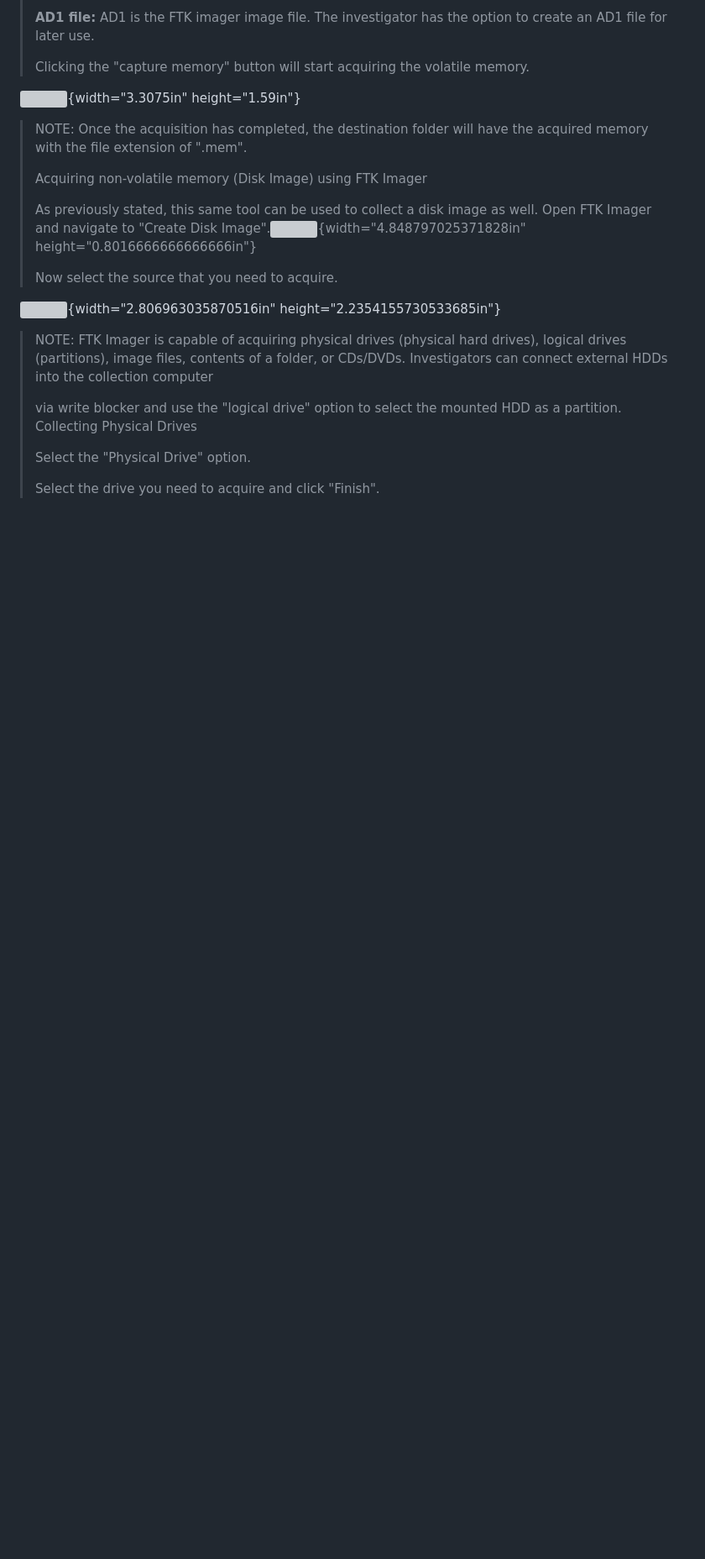
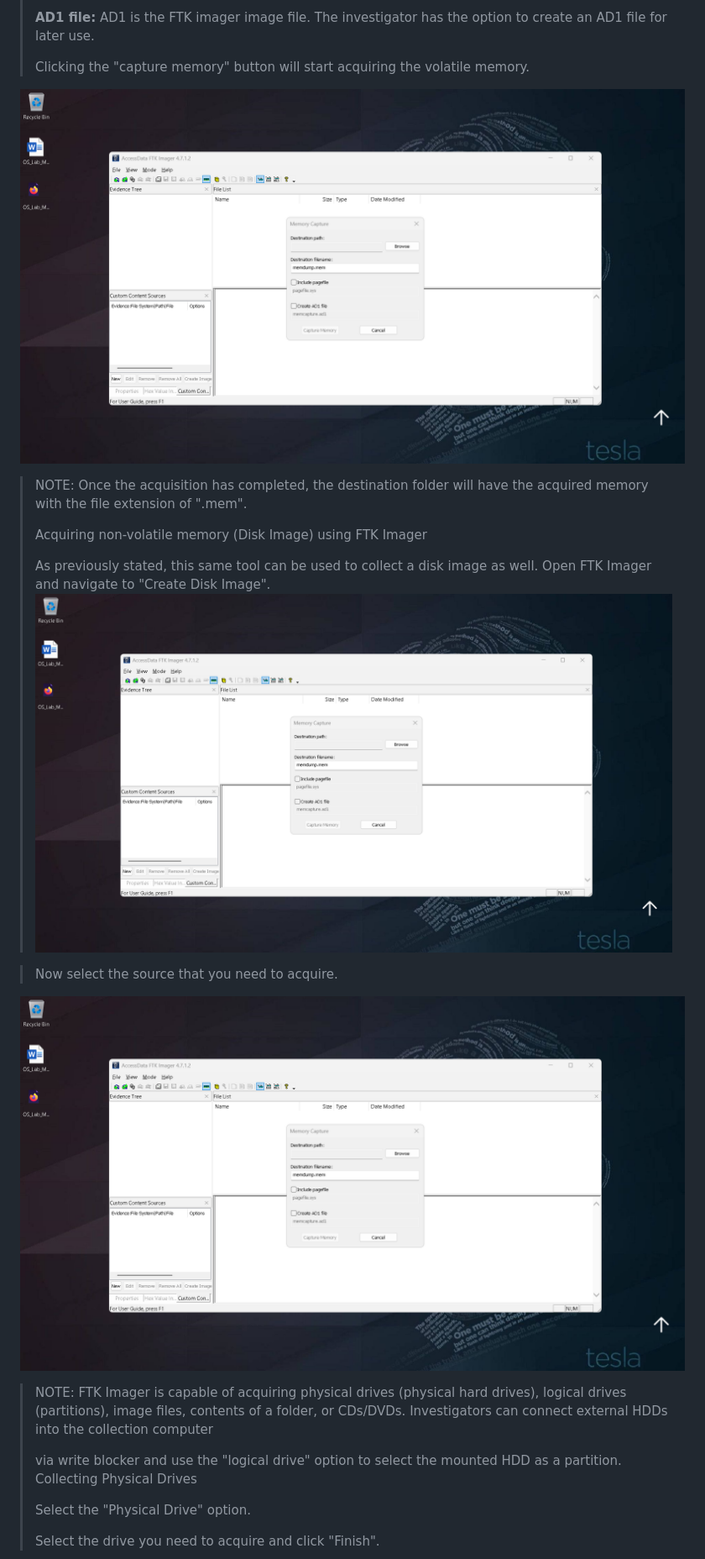
Before and after one commit to 99230041189/Lab_Exercise, a Markdown page: Ex_No_1_FTK_Markdown_Package/exp1.md, the part around one of its changes. Shown at 84% size. Drawn GitHub-style; blank space fills up the shorter version; grey boxes are pictures that could not be loaded.

```diff
--- a/Ex_No_1_FTK_Markdown_Package/exp1.md
+++ b/Ex_No_1_FTK_Markdown_Package/exp1.md
@@ -79,7 +78,7 @@ Acquiring volatile memory using FTK Imager
 > Clicking the "capture memory" button will start acquiring the volatile
 > memory.
 
-![](media/image5.jpg){width="3.3075in" height="1.59in"}
+![Image 1](Images/1.jpg)
 
 > NOTE: Once the acquisition has completed, the destination folder will
 > have the acquired memory with the file extension of ".mem".
@@ -88,13 +87,13 @@ Acquiring volatile memory using FTK Imager
 >
 > As previously stated, this same tool can be used to collect a disk
 > image as well. Open FTK Imager and navigate to "Create Disk
-> Image".![](media/image2.jpg){width="4.848797025371828in"
-> height="0.8016666666666666in"}
+> Image".![Image 1](Images/1.jpg)
+
 >
 > Now select the source that you need to acquire.
 
-![](media/image1.jpg){width="2.806963035870516in"
-height="2.2354155730533685in"}
+![Image 1](Images/1.jpg)
+
 
 > NOTE: FTK Imager is capable of acquiring physical drives (physical
 > hard drives), logical drives (partitions), image files, contents of a
```
Also changed, not shown: other parts of Ex_No_1_FTK_Markdown_Package/exp1.md (+7 -13 lines).
